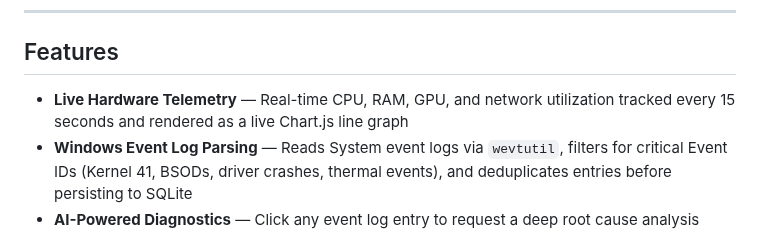
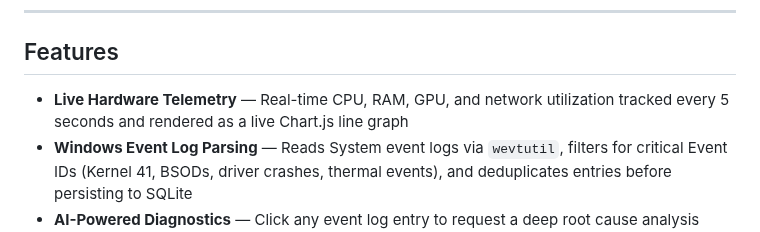
Before and after one commit to TaseenAriq06/WinDiag-AI-Agent, a Markdown page: README.md, the part around the change. Drawn GitHub-style.

```diff
--- a/README.md
+++ b/README.md
@@ -33,7 +33,7 @@ A locally-hosted, AI-powered Windows system telemetry and diagnostic platform bu
 
 ## Features
 
-- **Live Hardware Telemetry** — Real-time CPU, RAM, GPU, and network utilization tracked every 15 seconds and rendered as a live Chart.js line graph
+- **Live Hardware Telemetry** — Real-time CPU, RAM, GPU, and network utilization tracked every 5 seconds and rendered as a live Chart.js line graph
 - **Windows Event Log Parsing** — Reads System event logs via `wevtutil`, filters for critical Event IDs (Kernel 41, BSODs, driver crashes, thermal events), and deduplicates entries before persisting to SQLite
 - **AI-Powered Diagnostics** — Click any event log entry to request a deep root cause analysis from Gemini 2.5 Flash, structured as severity classification, cause explanation, and a step-by-step action plan
 - **Smart AI Caching** — Gemini responses are cached in `localStorage` so repeated lookups for the same event ID load instantly without burning API quota
```
